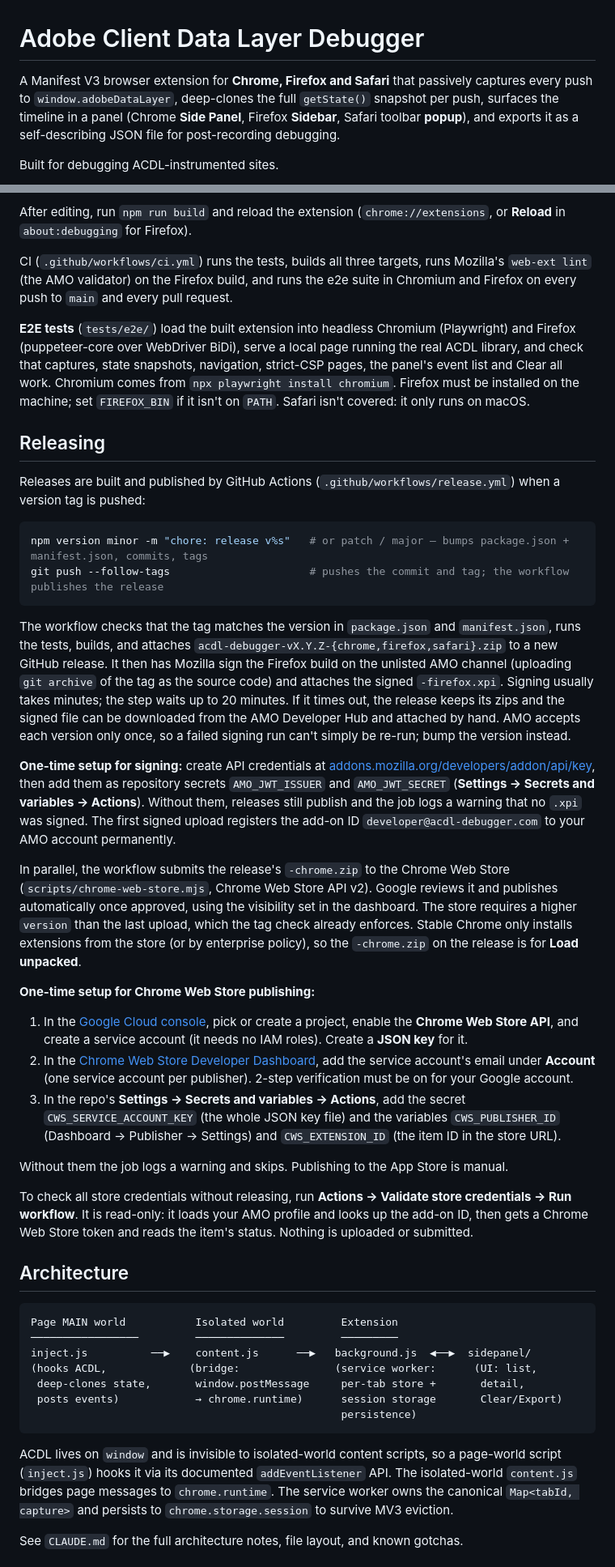
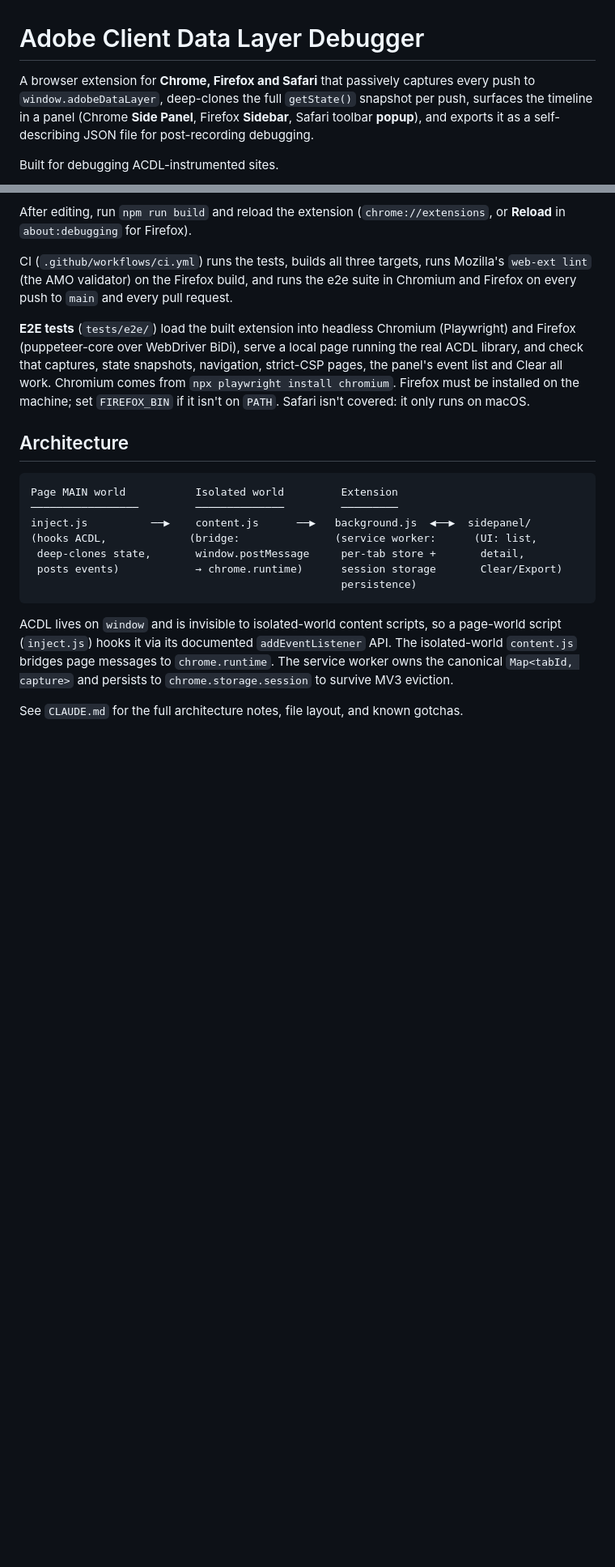
Before and after one commit to andylunsford/adobe-client-data-layer-debugger, a Markdown page: README.md, 2 parts joined by grey strips. Shown at 81% size. Drawn GitHub-style; blank space fills up the shorter version.

Commit message:
Update Readme
Removed release workflow from readme, updated initial text to not mention manifest version as not relevant for non-chrome users, added store Links for install

````diff
--- a/README.md
+++ b/README.md
@@ -1,6 +1,6 @@
 # Adobe Client Data Layer Debugger
 
-A Manifest V3 browser extension for **Chrome, Firefox and Safari** that passively captures every push to `window.adobeDataLayer`, deep-clones the full `getState()` snapshot per push, surfaces the timeline in a panel (Chrome **Side Panel**, Firefox **Sidebar**, Safari toolbar **popup**), and exports it as a self-describing JSON file for post-recording debugging.
+A browser extension for **Chrome, Firefox and Safari** that passively captures every push to `window.adobeDataLayer`, deep-clones the full `getState()` snapshot per push, surfaces the timeline in a panel (Chrome **Side Panel**, Firefox **Sidebar**, Safari toolbar **popup**), and exports it as a self-describing JSON file for post-recording debugging.
 
 Built for debugging ACDL-instrumented sites.
 
@@ -111,31 +119,6 @@ CI (`.github/workflows/ci.yml`) runs the tests, builds all three targets, runs M
 
 **E2E tests** (`tests/e2e/`) load the built extension into headless Chromium (Playwright) and Firefox (puppeteer-core over WebDriver BiDi), serve a local page running the real ACDL library, and check that captures, state snapshots, navigation, strict-CSP pages, the panel's event list and Clear all work. Chromium comes from `npx playwright install chromium`. Firefox must be installed on the machine; set `FIREFOX_BIN` if it isn't on `PATH`. Safari isn't covered: it only runs on macOS.
 
-## Releasing
-
-Releases are built and published by GitHub Actions (`.github/workflows/release.yml`) when a version tag is pushed:
-
-```bash
-npm version minor -m "chore: release v%s"   # or patch / major — bumps package.json + manifest.json, commits, tags
-git push --follow-tags                      # pushes the commit and tag; the workflow publishes the release
-```
-
-The workflow checks that the tag matches the version in `package.json` and `manifest.json`, runs the tests, builds, and attaches `acdl-debugger-vX.Y.Z-{chrome,firefox,safari}.zip` to a new GitHub release. It then has Mozilla sign the Firefox build on the unlisted AMO channel (uploading `git archive` of the tag as the source code) and attaches the signed `-firefox.xpi`. Signing usually takes minutes; the step waits up to 20 minutes. If it times out, the release keeps its zips and the signed file can be downloaded from the AMO Developer Hub and attached by hand. AMO accepts each version only once, so a failed signing run can't simply be re-run; bump the version instead.
-
-**One-time setup for signing:** create API credentials at [addons.mozilla.org/developers/addon/api/key](https://addons.mozilla.org/developers/addon/api/key/), then add them as repository secrets `AMO_JWT_ISSUER` and `AMO_JWT_SECRET` (**Settings → Secrets and variables → Actions**). Without them, releases still publish and the job logs a warning that no `.xpi` was signed. The first signed upload registers the add-on ID `developer@acdl-debugger.com` to your AMO account permanently.
-
-In parallel, the workflow submits the release's `-chrome.zip` to the Chrome Web Store (`scripts/chrome-web-store.mjs`, Chrome Web Store API v2). Google reviews it and publishes automatically once approved, using the visibility set in the dashboard. The store requires a higher `version` than the last upload, which the tag check already enforces. Stable Chrome only installs extensions from the store (or by enterprise policy), so the `-chrome.zip` on the release is for **Load unpacked**.
-
-**One-time setup for Chrome Web Store publishing:**
-
-1. In the [Google Cloud console](https://console.cloud.google.com/), pick or create a project, enable the **Chrome Web Store API**, and create a service account (it needs no IAM roles). Create a **JSON key** for it.
-2. In the [Chrome Web Store Developer Dashboard](https://chrome.google.com/webstore/devconsole), add the service account's email under **Account** (one service account per publisher). 2-step verification must be on for your Google account.
-3. In the repo's **Settings → Secrets and variables → Actions**, add the secret `CWS_SERVICE_ACCOUNT_KEY` (the whole JSON key file) and the variables `CWS_PUBLISHER_ID` (Dashboard → Publisher → Settings) and `CWS_EXTENSION_ID` (the item ID in the store URL).
-
-Without them the job logs a warning and skips. Publishing to the App Store is manual.
-
-To check all store credentials without releasing, run **Actions → Validate store credentials → Run workflow**. It is read-only: it loads your AMO profile and looks up the add-on ID, then gets a Chrome Web Store token and reads the item's status. Nothing is uploaded or submitted.
-
 ## Architecture
 
 ```
````
Also changed, not shown: other parts of README.md (+9 -1 lines).
